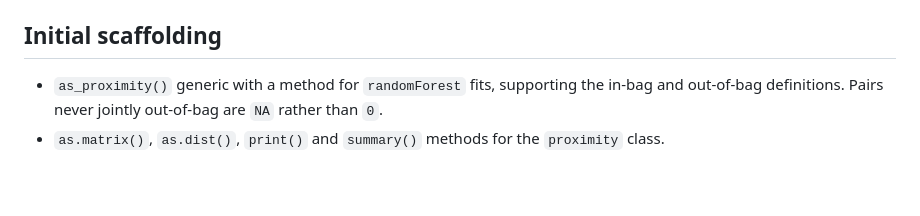
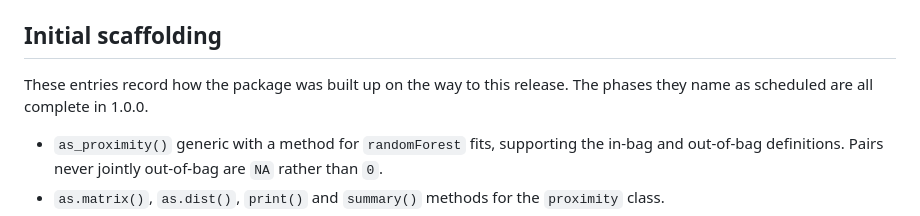
Before and after one commit to agostinognasso/Proximum, a Markdown page: NEWS.md, the part around the change. Rendered like a GitHub page; blank space fills up the shorter version.

Commit message:
Say that the scaffolding entries are history, not the release
The NEWS section headed "Initial scaffolding" records how the package was
built up, and one of its bullets says the inference, scalability and
visualisation entry points raise an error naming the phase they are scheduled
for. That was true of the first commit and is not true of 1.0.0, and on a
release page with no version heading above it the sentence reads as a
description of what was shipped.

```diff
--- a/NEWS.md
+++ b/NEWS.md
@@ -311,6 +311,9 @@ cycle, which is what the `stable` badge is a promise about.
 
 ## Initial scaffolding
 
+These entries record how the package was built up on the way to this release.
+The phases they name as scheduled are all complete in 1.0.0.
+
 * `as_proximity()` generic with a method for `randomForest` fits, supporting the
   in-bag and out-of-bag definitions. Pairs never jointly out-of-bag are `NA`
   rather than `0`.
```
